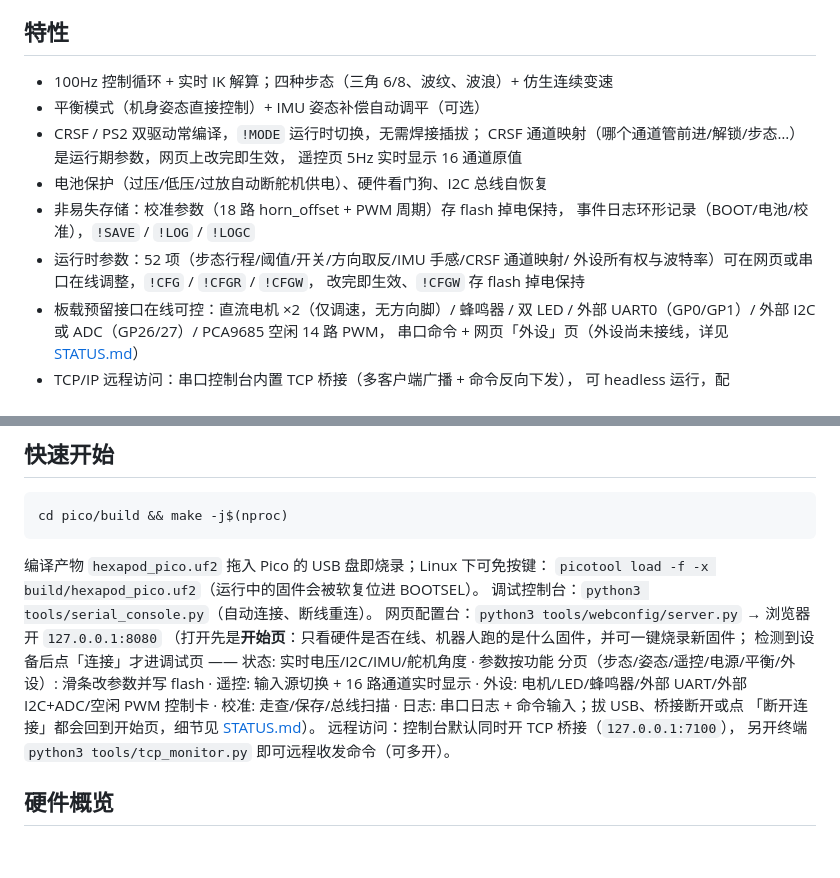
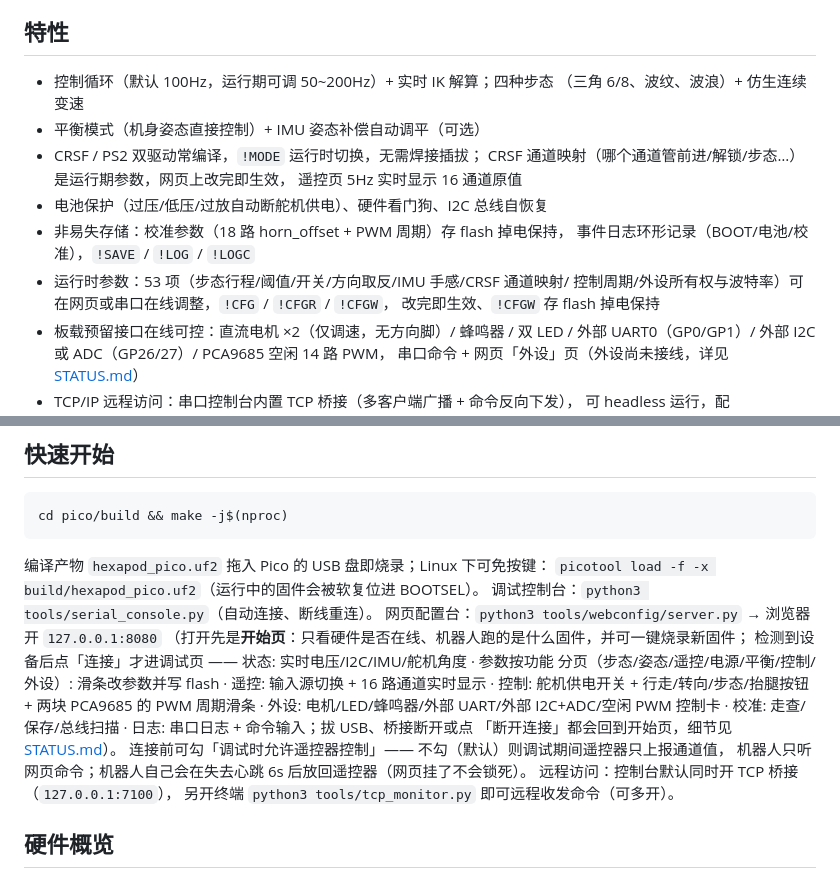
Before and after one commit to gitcfyang/hexapod_robot, a Markdown page: README.md, 2 parts joined by grey strips. Rendered like a GitHub page; blank space fills up the shorter version.

```diff
--- a/README.md
+++ b/README.md
@@ -5,7 +5,8 @@ BNO055 IMU 自动调平，支持 ELRS CRSF / PS2 手柄 / USB 三种输入。
 
 ## 特性
 
-- 100Hz 控制循环 + 实时 IK 解算；四种步态（三角 6/8、波纹、波浪）+ 仿生连续变速
+- 控制循环（默认 100Hz，运行期可调 50~200Hz）+ 实时 IK 解算；四种步态
+  （三角 6/8、波纹、波浪）+ 仿生连续变速
 - 平衡模式（机身姿态直接控制）+ IMU 姿态补偿自动调平（可选）
 - CRSF / PS2 双驱动常编译，`!MODE` 运行时切换，无需焊接插拔；
   CRSF 通道映射（哪个通道管前进/解锁/步态…）是运行期参数，网页上改完即生效，
@@ -13,8 +14,8 @@ BNO055 IMU 自动调平，支持 ELRS CRSF / PS2 手柄 / USB 三种输入。
 - 电池保护（过压/低压/过放自动断舵机供电）、硬件看门狗、I2C 总线自恢复
 - 非易失存储：校准参数（18 路 horn_offset + PWM 周期）存 flash 掉电保持，
   事件日志环形记录（BOOT/电池/校准），`!SAVE` / `!LOG` / `!LOGC`
-- 运行时参数：52 项（步态行程/阈值/开关/方向取反/IMU 手感/CRSF 通道映射/
-  外设所有权与波特率）可在网页或串口在线调整，`!CFG` / `!CFGR` / `!CFGW`，
+- 运行时参数：53 项（步态行程/阈值/开关/方向取反/IMU 手感/CRSF 通道映射/
+  控制周期/外设所有权与波特率）可在网页或串口在线调整，`!CFG` / `!CFGR` / `!CFGW`，
   改完即生效、`!CFGW` 存 flash 掉电保持
 - 板载预留接口在线可控：直流电机 ×2（仅调速，无方向脚）/ 蜂鸣器 / 双 LED /
   外部 UART0（GP0/GP1）/ 外部 I2C 或 ADC（GP26/27）/ PCA9685 空闲 14 路 PWM，
@@ -35,10 +36,13 @@ cd pico/build && make -j$(nproc)
 网页配置台：`python3 tools/webconfig/server.py` → 浏览器开 `127.0.0.1:8080`
 （打开先是**开始页**：只看硬件是否在线、机器人跑的是什么固件，并可一键烧录新固件；
 检测到设备后点「连接」才进调试页 —— 状态: 实时电压/I2C/IMU/舵机角度 · 参数按功能
-分页（步态/姿态/遥控/电源/平衡/外设）: 滑条改参数并写 flash · 遥控: 输入源切换 +
-16 路通道实时显示 · 外设: 电机/LED/蜂鸣器/外部 UART/外部 I2C+ADC/空闲 PWM 控制卡 ·
+分页（步态/姿态/遥控/电源/平衡/控制/外设）: 滑条改参数并写 flash · 遥控: 输入源切换 +
+16 路通道实时显示 · 控制: 舵机供电开关 + 行走/转向/步态/抬腿按钮 + 两块 PCA9685 的
+PWM 周期滑条 · 外设: 电机/LED/蜂鸣器/外部 UART/外部 I2C+ADC/空闲 PWM 控制卡 ·
 校准: 走查/保存/总线扫描 · 日志: 串口日志 + 命令输入；拔 USB、桥接断开或点
 「断开连接」都会回到开始页，细节见 [STATUS.md](STATUS.md)）。
+连接前可勾「调试时允许遥控器控制」—— 不勾（默认）则调试期间遥控器只上报通道值，
+机器人只听网页命令；机器人自己会在失去心跳 6s 后放回遥控器（网页挂了不会锁死）。
 远程访问：控制台默认同时开 TCP 桥接（`127.0.0.1:7100`），
 另开终端 `python3 tools/tcp_monitor.py` 即可远程收发命令（可多开）。
 
```
Also changed, not shown: STATUS.md (+74 -26 lines).
